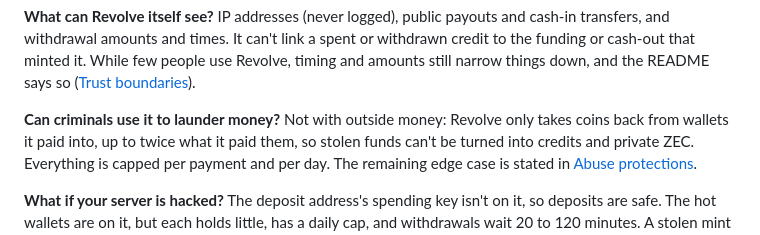
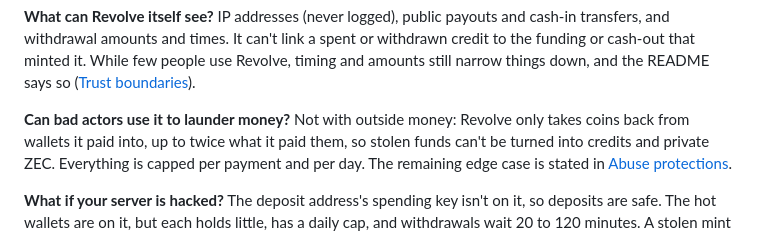
Before and after one commit to UEddy/revolve, a Markdown page: README.md, the part around the change. Rendered like a GitHub page.

Commit message:
README: "bad actors" in the FAQ

```diff
--- a/README.md
+++ b/README.md
@@ -188,7 +188,7 @@ There's nothing public on the Zcash side to match against: both the payment in a
 **What can Revolve itself see?**
 IP addresses (never logged), public payouts and cash-in transfers, and withdrawal amounts and times. It can't link a spent or withdrawn credit to the funding or cash-out that minted it. While few people use Revolve, timing and amounts still narrow things down, and the README says so ([Trust boundaries](#trust-boundaries)).
 
-**Can criminals use it to launder money?**
+**Can bad actors use it to launder money?**
 Not with outside money: Revolve only takes coins back from wallets it paid into, up to twice what it paid them, so stolen funds can't be turned into credits and private ZEC. Everything is capped per payment and per day. The remaining edge case is stated in [Abuse protections](#abuse-protections).
 
 **What if your server is hacked?**
```
